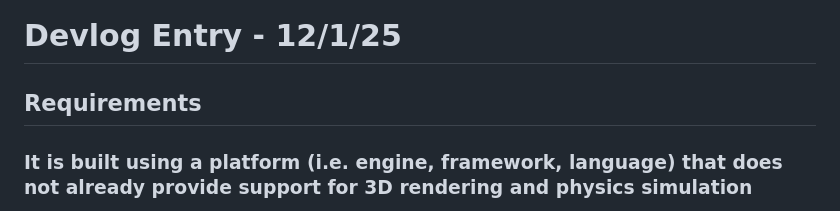
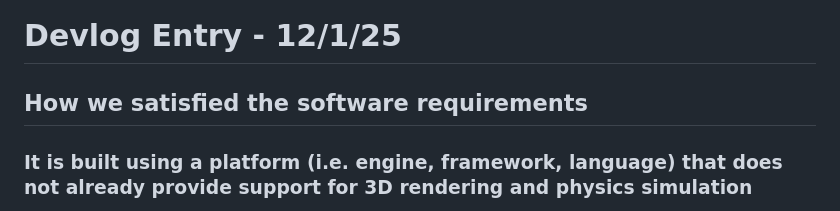
Before and after one commit to tcle103/cmpm-121-final, a Markdown page: F1_DEV_LOG.md, the part around the change. GitHub-like rendering.

Commit message:
Minor changes to F1 DevLog

```diff
--- a/F1_DEV_LOG.md
+++ b/F1_DEV_LOG.md
@@ -1,6 +1,6 @@
 # Devlog Entry - 12/1/25
 
-## Requirements
+## How we satisfied the software requirements
 
 ### It is built using a platform (i.e. engine, framework, language) that does not already provide support for 3D rendering and physics simulation
 
```
